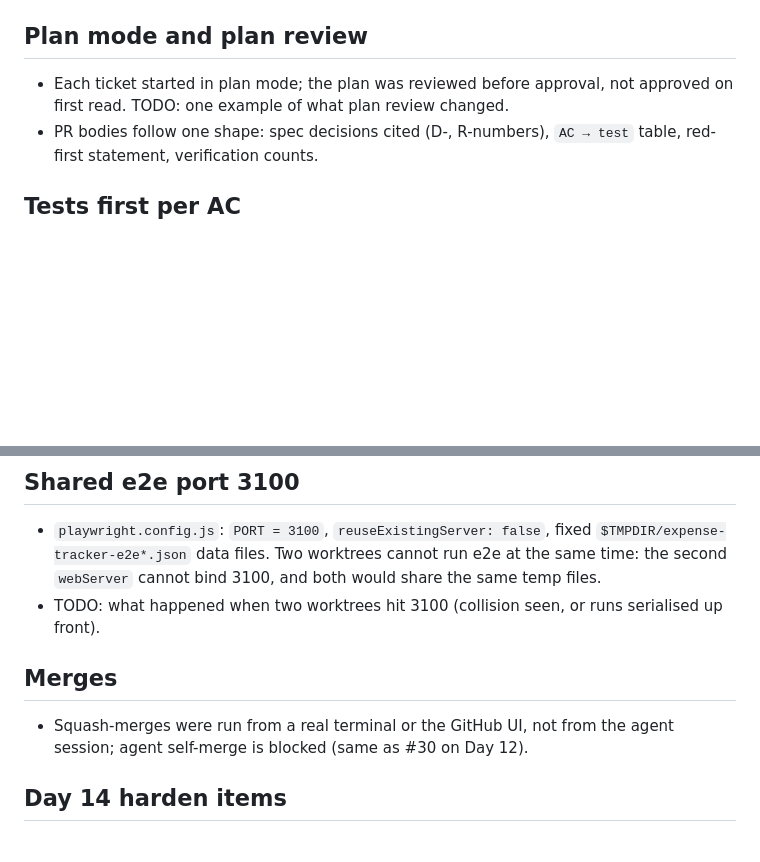
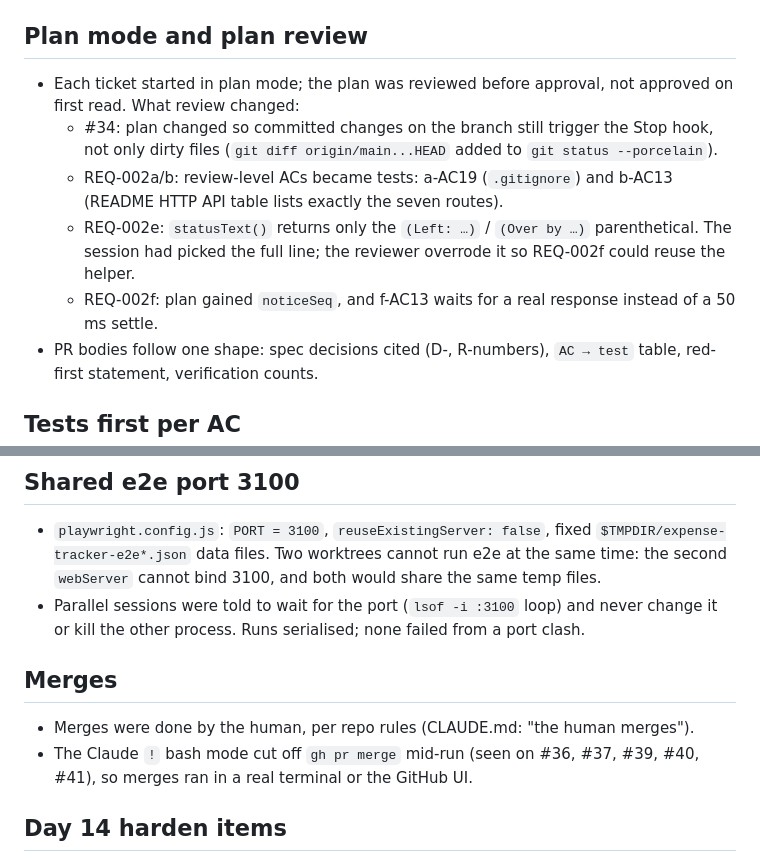
Before and after one commit to baonguyen-agilityio/ai-tools-training, a Markdown page: docs/notes/day-13.md, 2 parts joined by grey strips. GitHub-like rendering; blank space fills up the shorter version.

Commit message:
docs: day 13 plan-review, port and merge details

```diff
--- a/docs/notes/day-13.md
+++ b/docs/notes/day-13.md
@@ -20,7 +20,11 @@
 - `npm test` 55 → 56. Merged 2026-10-29T10:21:22Z as d9cf8ba.
 
 ## Plan mode and plan review
-- Each ticket started in plan mode; the plan was reviewed before approval, not approved on first read. TODO: one example of what plan review changed.
+- Each ticket started in plan mode; the plan was reviewed before approval, not approved on first read. What review changed:
+  - #34: plan changed so committed changes on the branch still trigger the Stop hook, not only dirty files (`git diff origin/main...HEAD` added to `git status --porcelain`).
+  - REQ-002a/b: review-level ACs became tests: a-AC19 (`.gitignore`) and b-AC13 (README HTTP API table lists exactly the seven routes).
+  - REQ-002e: `statusText()` returns only the `(Left: …)` / `(Over by …)` parenthetical. The session had picked the full line; the reviewer overrode it so REQ-002f could reuse the helper.
+  - REQ-002f: plan gained `noticeSeq`, and f-AC13 waits for a real response instead of a 50 ms settle.
 - PR bodies follow one shape: spec decisions cited (D-, R-numbers), `AC → test` table, red-first statement, verification counts.
 
 ## Tests first per AC
@@ -71,10 +75,11 @@
 
 ## Shared e2e port 3100
 - `playwright.config.js`: `PORT = 3100`, `reuseExistingServer: false`, fixed `$TMPDIR/expense-tracker-e2e*.json` data files. Two worktrees cannot run e2e at the same time: the second `webServer` cannot bind 3100, and both would share the same temp files.
-- TODO: what happened when two worktrees hit 3100 (collision seen, or runs serialised up front).
+- Parallel sessions were told to wait for the port (`lsof -i :3100` loop) and never change it or kill the other process. Runs serialised; none failed from a port clash.
 
 ## Merges
-- Squash-merges were run from a real terminal or the GitHub UI, not from the agent session; agent self-merge is blocked (same as #30 on Day 12).
+- Merges were done by the human, per repo rules (CLAUDE.md: "the human merges").
+- The Claude `!` bash mode cut off `gh pr merge` mid-run (seen on #36, #37, #39, #40, #41), so merges ran in a real terminal or the GitHub UI.
 
 ## Day 14 harden items
 - MCP `search_expenses` returns the raw `SyntaxError` as JSON-RPC `-32603` on an unreadable expenses file; `monthly_summary` already returns `isError` / `internal error` (#36 review).
```
